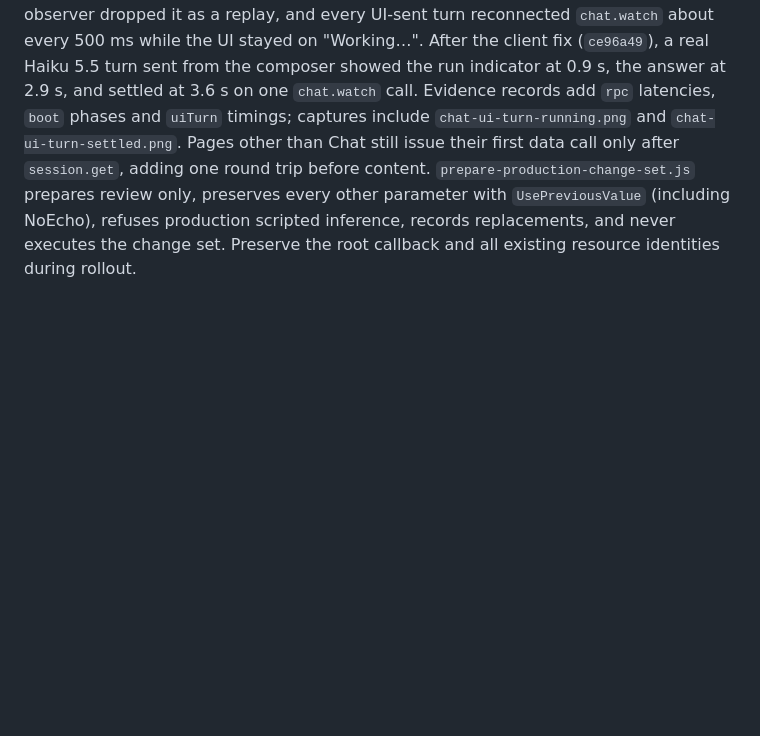
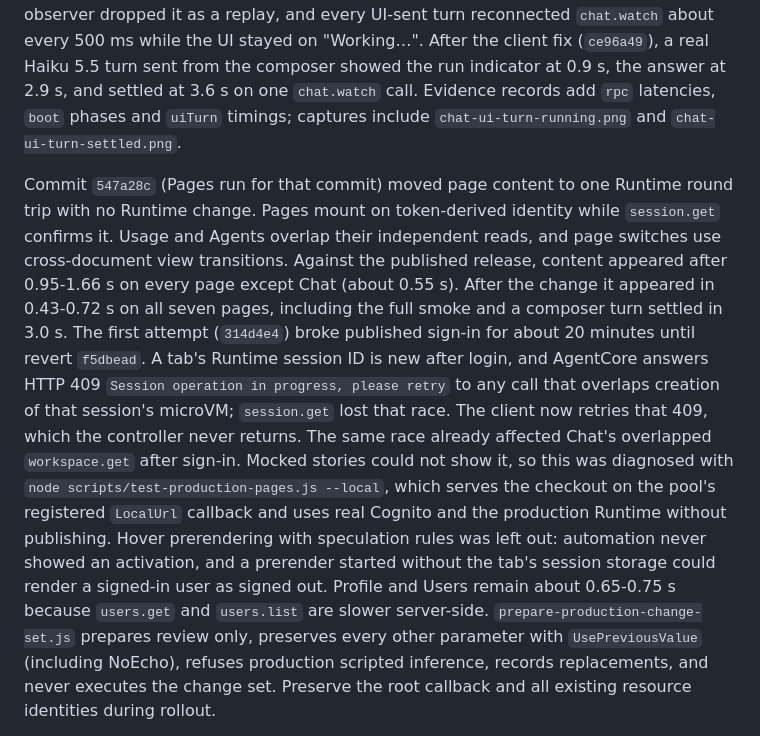
Before and after one commit to park-brian/chat, a Markdown page: agentcore/docs/ROADMAP-CUTOVER.md, the part around the change. Rendered like a GitHub page; blank space fills up the shorter version.

Commit message:
docs(agentcore): record one-round-trip page content and the 409 sign-in race
Co-Authored-By: Claude Opus 5.5 <noreply@anthropic.com>

```diff
--- a/agentcore/docs/ROADMAP-CUTOVER.md
+++ b/agentcore/docs/ROADMAP-CUTOVER.md
@@ -290,9 +290,29 @@ while the UI stayed on "Working…". After the client fix (`ce96a49`), a real
 Haiku 5.5 turn sent from the composer showed the run indicator at 0.9 s, the
 answer at 2.9 s, and settled at 3.6 s on one `chat.watch` call. Evidence
 records add `rpc` latencies, `boot` phases and `uiTurn` timings; captures
-include `chat-ui-turn-running.png` and `chat-ui-turn-settled.png`. Pages other
-than Chat still issue their first data call only after `session.get`, adding
-one round trip before content.
+include `chat-ui-turn-running.png` and `chat-ui-turn-settled.png`.
+
+Commit `547a28c` (Pages run for that commit) moved page content to one
+Runtime round trip with no Runtime change. Pages mount on token-derived
+identity while `session.get` confirms it. Usage and Agents overlap their
+independent reads, and page switches use cross-document view transitions.
+Against the published release, content appeared after 0.95-1.66 s on every
+page except Chat (about 0.55 s). After the change it appeared in 0.43-0.72 s
+on all seven pages, including the full smoke and a composer turn settled in
+3.0 s. The first attempt (`314d4e4`) broke published sign-in for about 20
+minutes until revert `f5dbead`. A tab's Runtime session ID is new after login,
+and AgentCore answers HTTP 409 `Session operation in progress, please retry`
+to any call that overlaps creation of that session's microVM; `session.get`
+lost that race. The client now retries that 409, which the controller never
+returns. The same race already affected Chat's overlapped `workspace.get`
+after sign-in. Mocked stories could not show it, so this was diagnosed with
+`node scripts/test-production-pages.js --local`, which serves the checkout on
+the pool's registered `LocalUrl` callback and uses real Cognito and the
+production Runtime without publishing. Hover prerendering with speculation
+rules was left out: automation never showed an activation, and a prerender
+started without the tab's session storage could render a signed-in user as
+signed out. Profile and Users remain about 0.65-0.75 s because `users.get`
+and `users.list` are slower server-side.
 `prepare-production-change-set.js`
 prepares review only, preserves every other parameter with `UsePreviousValue`
 (including NoEcho), refuses production scripted inference, records replacements,
```
